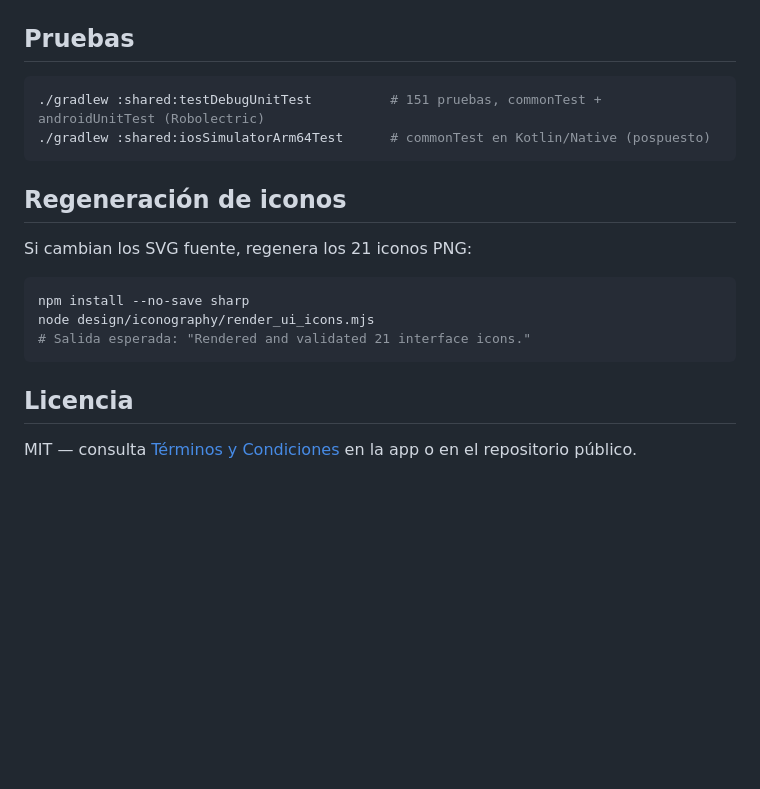
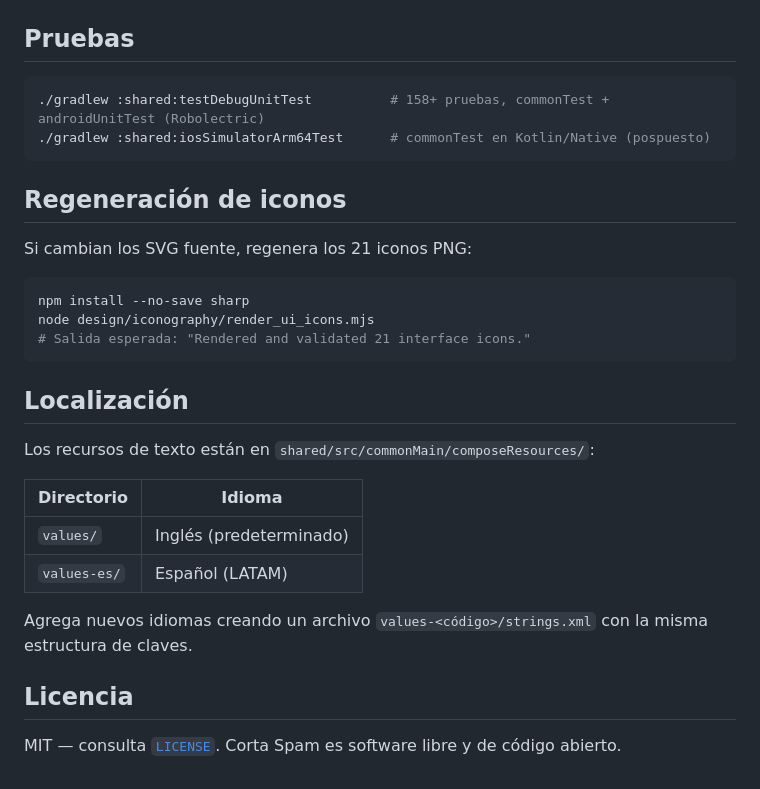
Before and after one commit to cpinan/Corta-Spam, a Markdown page: README_ES.md, the part around one of its changes. Rendered like a GitHub page; blank space fills up the shorter version.

````diff
--- a/README_ES.md
+++ b/README_ES.md
@@ -66,7 +73,7 @@ xcodebuild -project iosApp/iosApp.xcodeproj -scheme iosApp \
 ## Pruebas
 
 ```sh
-./gradlew :shared:testDebugUnitTest          # 151 pruebas, commonTest + androidUnitTest (Robolectric)
+./gradlew :shared:testDebugUnitTest          # 158+ pruebas, commonTest + androidUnitTest (Robolectric)
 ./gradlew :shared:iosSimulatorArm64Test      # commonTest en Kotlin/Native (pospuesto)
 ```
 
@@ -80,6 +87,17 @@ node design/iconography/render_ui_icons.mjs
 # Salida esperada: "Rendered and validated 21 interface icons."
 ```
 
+## Localización
+
+Los recursos de texto están en `shared/src/commonMain/composeResources/`:
+
+| Directorio | Idioma |
+|---|---|
+| `values/` | Inglés (predeterminado) |
+| `values-es/` | Español (LATAM) |
+
+Agrega nuevos idiomas creando un archivo `values-<código>/strings.xml` con la misma estructura de claves.
+
 ## Licencia
 
-MIT — consulta [Términos y Condiciones](docs/STORE_COMPLIANCE.md) en la app o en el repositorio público.
+MIT — consulta [`LICENSE`](LICENSE). Corta Spam es software libre y de código abierto.
````
Also changed, not shown: other parts of README_ES.md (+11 -4 lines), README.md (+22 -4 lines).
